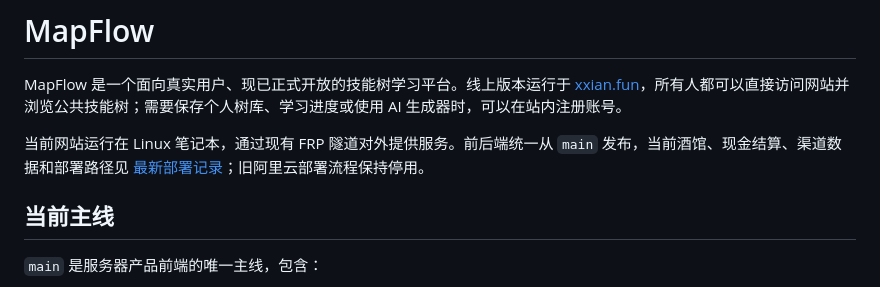
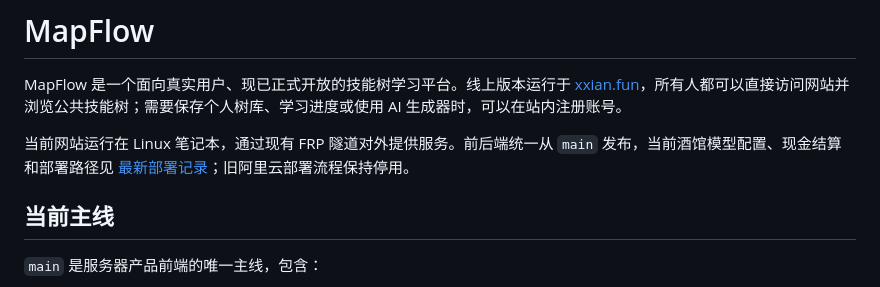
Before and after one commit to rongyan-123/MapFlow, a Markdown page: README.md, the part around the change. Drawn GitHub-style.

Commit message:
docs: record guided tavern model setup deployment

```diff
--- a/README.md
+++ b/README.md
@@ -2,7 +2,7 @@
 
 MapFlow 是一个面向真实用户、现已正式开放的技能树学习平台。线上版本运行于 [xxian.fun](https://xxian.fun)，所有人都可以直接访问网站并浏览公共技能树；需要保存个人树库、学习进度或使用 AI 生成器时，可以在站内注册账号。
 
-当前网站运行在 Linux 笔记本，通过现有 FRP 隧道对外提供服务。前后端统一从 `main` 发布，当前酒馆、现金结算、渠道数据和部署路径见 [最新部署记录](docs/deployment/2026-10-07-tavern-cash.md)；旧阿里云部署流程保持停用。
+当前网站运行在 Linux 笔记本，通过现有 FRP 隧道对外提供服务。前后端统一从 `main` 发布，当前酒馆模型配置、现金结算和部署路径见 [最新部署记录](docs/deployment/2026-10-07-tavern-model-setup.md)；旧阿里云部署流程保持停用。
 
 ## 当前主线
 
```
Also changed, not shown: docs/deployment/2026-10-07-tavern-model-setup.md (added, +39 -0 lines).
